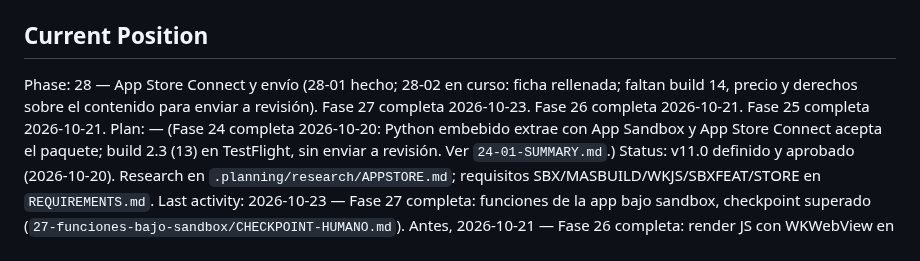
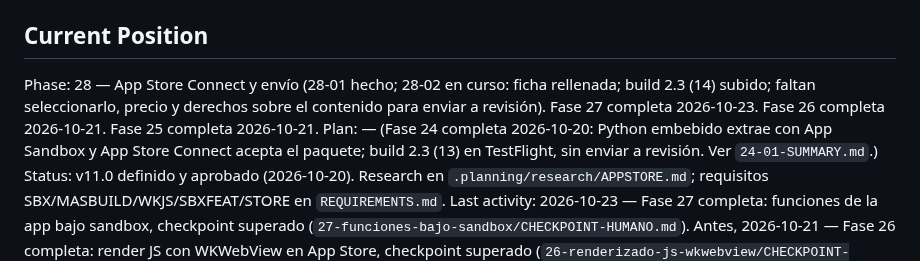
Before and after one commit to edfrutos/extractor-url-macos, a Markdown page: .planning/STATE.md, the part around the change. GitHub-like rendering.

Commit message:
docs(28): registra la subida del build 14
Co-Authored-By: Claude Opus 5.5 <noreply@anthropic.com>

```diff
--- a/.planning/STATE.md
+++ b/.planning/STATE.md
@@ -24,7 +24,7 @@ See: .planning/PROJECT.md (updated 2026-10-20)
 
 ## Current Position
 
-Phase: 28 — App Store Connect y envío (28-01 hecho; 28-02 en curso: ficha rellenada; faltan build 14, precio y derechos sobre el contenido para enviar a revisión). Fase 27 completa 2026-10-23. Fase 26 completa 2026-10-21. Fase 25 completa 2026-10-21.
+Phase: 28 — App Store Connect y envío (28-01 hecho; 28-02 en curso: ficha rellenada; build 2.3 (14) subido; faltan seleccionarlo, precio y derechos sobre el contenido para enviar a revisión). Fase 27 completa 2026-10-23. Fase 26 completa 2026-10-21. Fase 25 completa 2026-10-21.
 Plan: — (Fase 24 completa 2026-10-20: Python embebido extrae con App Sandbox y App Store Connect acepta el paquete; build 2.3 (13) en TestFlight, sin enviar a revisión. Ver `24-01-SUMMARY.md`.)
 Status: v11.0 definido y aprobado (2026-10-20). Research en `.planning/research/APPSTORE.md`; requisitos SBX/MASBUILD/WKJS/SBXFEAT/STORE en `REQUIREMENTS.md`.
 Last activity: 2026-10-23 — Fase 27 completa: funciones de la app bajo sandbox, checkpoint superado (`27-funciones-bajo-sandbox/CHECKPOINT-HUMANO.md`). Antes, 2026-10-21 — Fase 26 completa: render JS con WKWebView en App Store, checkpoint superado (`26-renderizado-js-wkwebview/CHECKPOINT-HUMANO.md`). Antes, Fase 25 completa. Antes, 2026-10-20 — auditoría local/GitHub sin pendientes; v2.3 documentado como v10.0; definición de v11.0.
```
Also changed, not shown: 1 other file.
